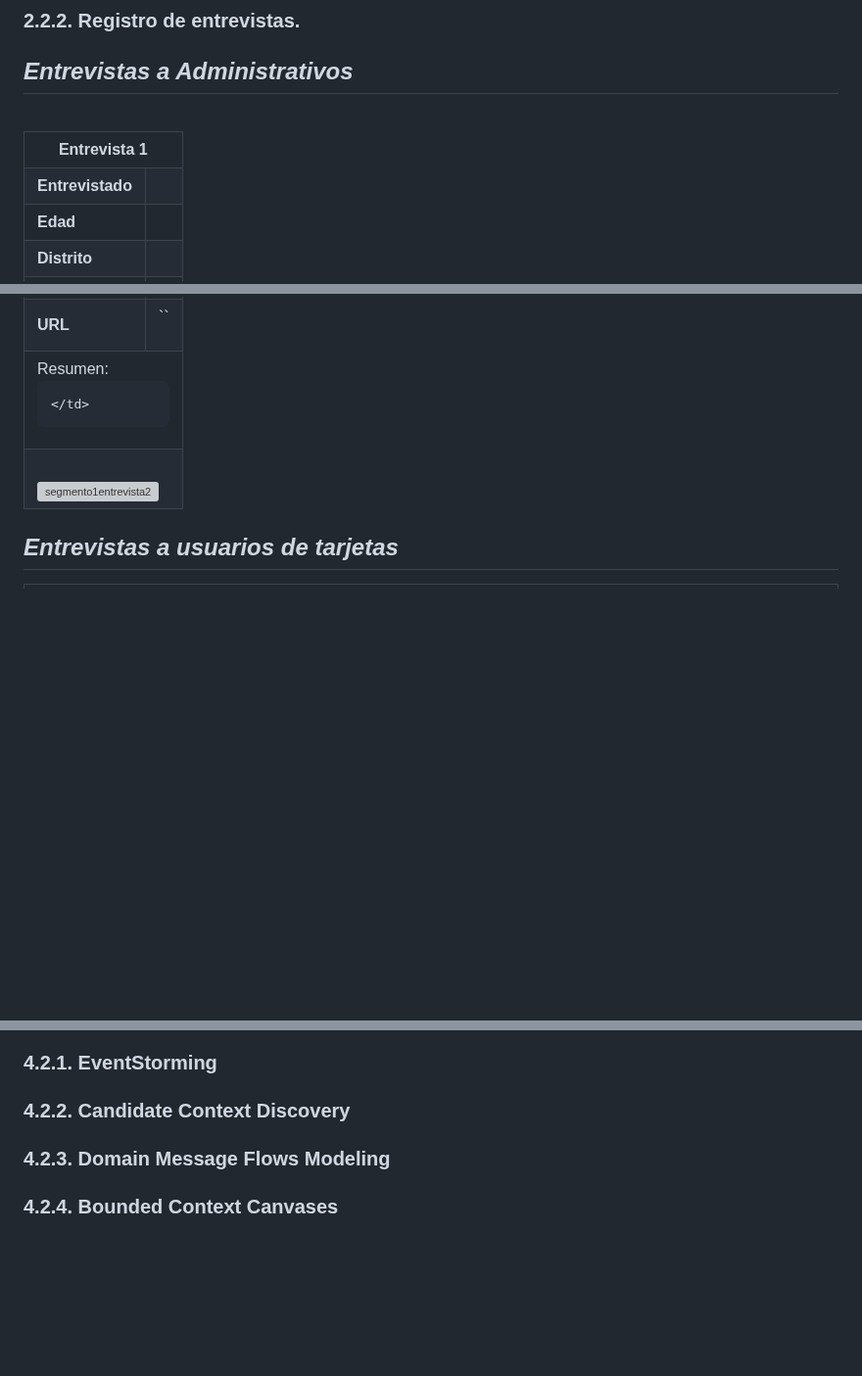
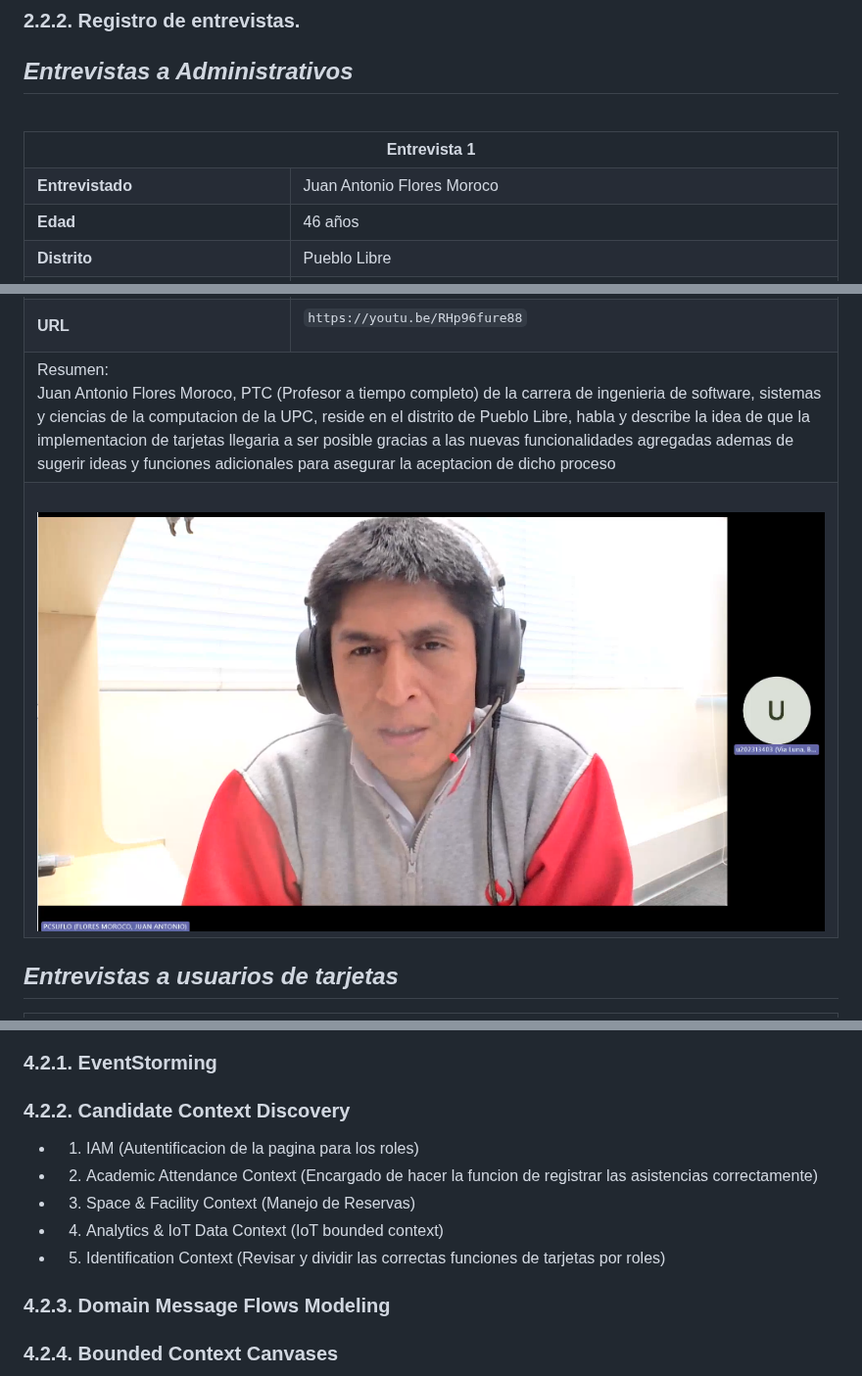
Before and after one commit to ArquiEmergentes/tarjepafi-report, a Markdown page: README.md, 3 parts joined by grey strips. Shown at 98% size. GitHub-like rendering; pictures changed too: assets/images/entrevistas/captura-moroco.png (added); blank space fills up the shorter version; grey boxes are pictures that could not be loaded.

Commit message:
added bounded context ideas and interview

```diff
--- a/README.md
+++ b/README.md
@@ -589,15 +589,15 @@ Este subsegmento comprende al personal que realiza actividades administrativas,
   </tr>
   <tr>
     <td><strong>Entrevistado</strong></td>
-    <td></td>
+    <td>Juan Antonio Flores Moroco</td>
   </tr>
   <tr>
     <td><strong>Edad</strong></td>
-    <td></td>
+    <td>46 años</td>
   </tr>
   <tr>
     <td><strong>Distrito</strong></td>
-    <td></td>
+    <td>Pueblo Libre</td>
   </tr>
   <tr>
     <td><strong>Timing</strong></td>
@@ -607,19 +607,19 @@ Este subsegmento comprende al personal que realiza actividades administrativas,
     <td><strong>URL</strong></td>
     <td>
 
-  ``
+  `https://youtu.be/RHp96fure88`
 
   </td>
   </tr>
   <tr>
     <td colspan="2" style="text-align:justify">
       Resumen: <br>
-
+      Juan Antonio Flores Moroco, PTC (Profesor a tiempo completo) de la carrera de ingenieria de software, sistemas y ciencias de la computacion de la UPC, reside en el distrito de Pueblo Libre, habla y describe la idea de que la implementacion de tarjetas llegaria a ser posible gracias a las nuevas funcionalidades agregadas ademas de sugerir ideas y funciones adicionales para asegurar la aceptacion de dicho proceso
     </td>
   </tr>
   <tr>
     <td colspan="2"><br>
-      <img src="" alt="segmento1entrevista2" width="1000"><br>
+      <img src="assets/images/entrevistas/captura-moroco.png" alt="Segmento 2 entrevista 1 " width="1000"><br>
     </td>
   </tr>
 </table>
@@ -1020,6 +1020,12 @@ Estas historias fueron seleccionadas porque representan los requisitos con mayor
 
 ### 4.2.2. Candidate Context Discovery
 
+ - 1. IAM (Autentificacion de la pagina para los roles)
+ - 2. Academic Attendance Context (Encargado de hacer la funcion de registrar las asistencias correctamente)
+ - 3. Space & Facility Context (Manejo de Reservas)
+ - 4. Analytics & IoT Data Context (IoT bounded context)
+ - 5. Identification Context (Revisar y dividir las correctas funciones de tarjetas por roles)
+
 ### 4.2.3. Domain Message Flows Modeling
 
 ### 4.2.4. Bounded Context Canvases
```
Also changed, not shown: other parts of README.md (+1 -1 lines).
